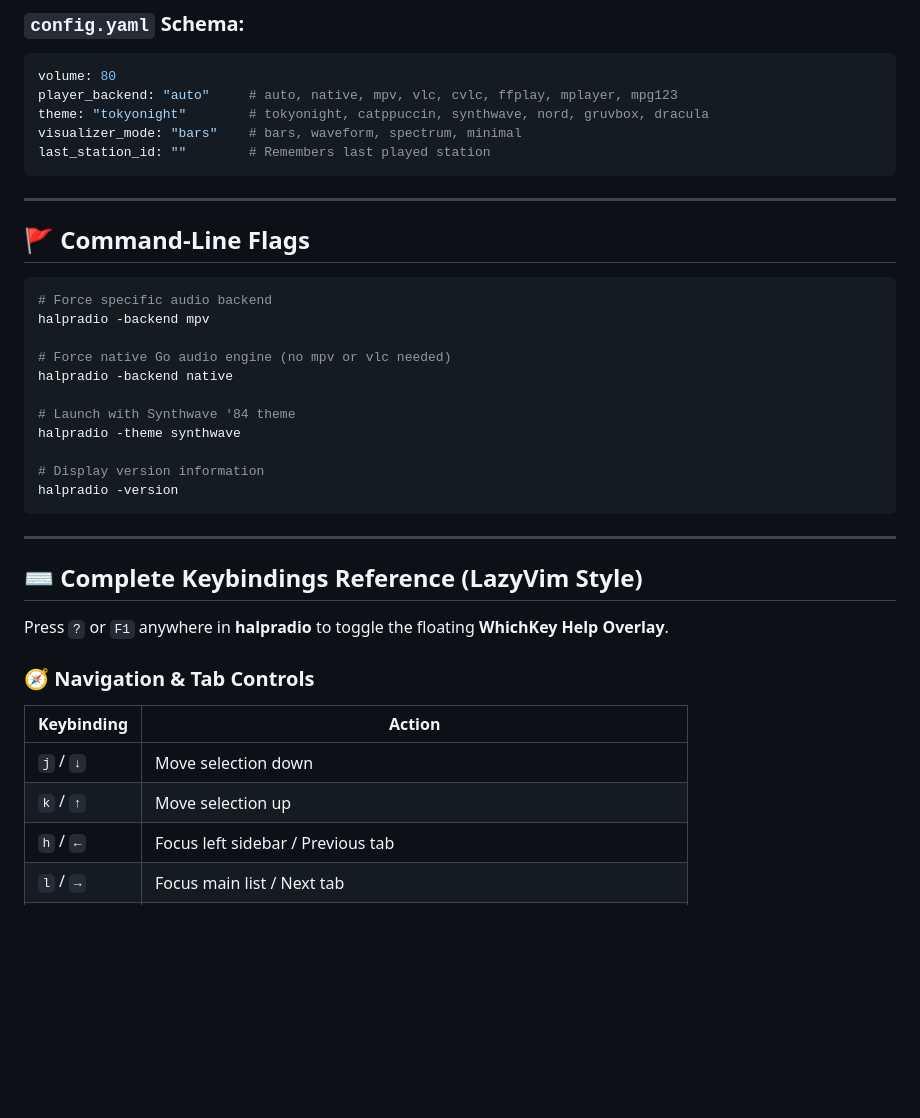
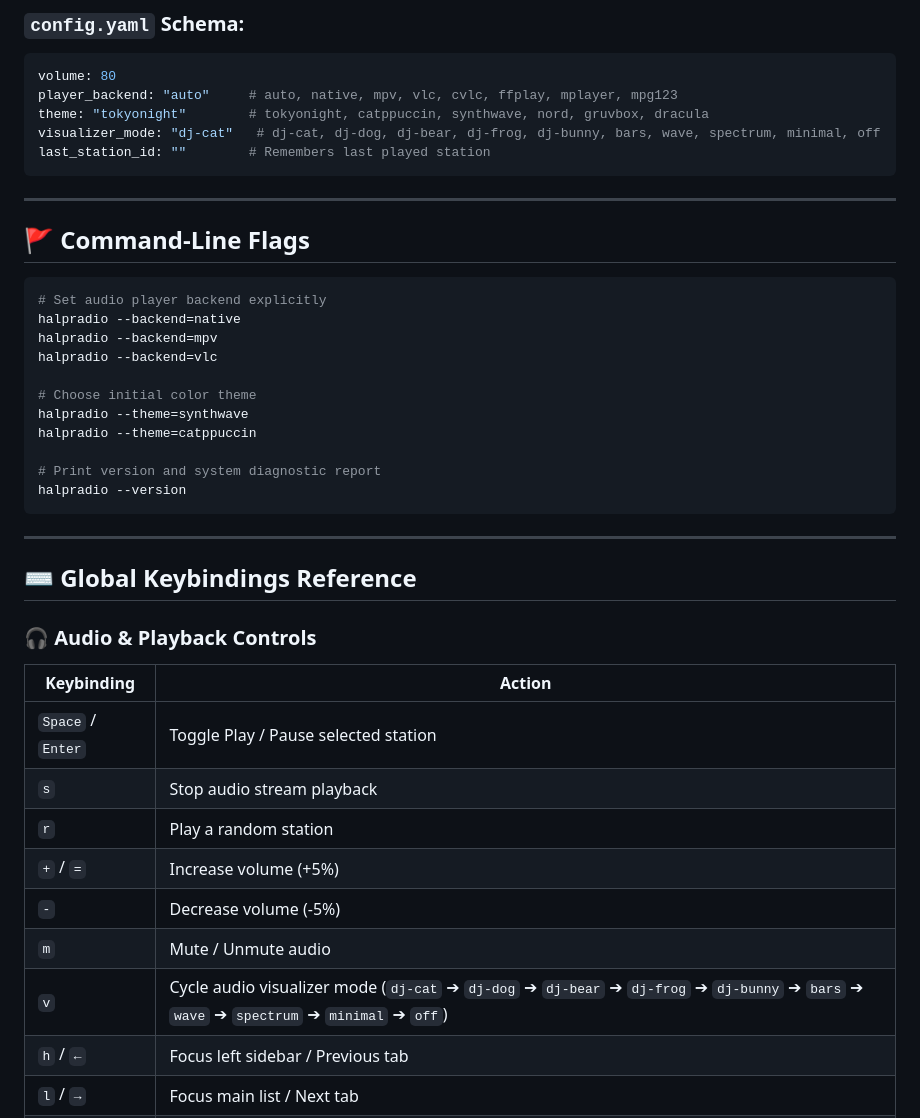
Before and after one commit to halpworld/halpradio, a Markdown page: docs/CONFIGURATION.md, the part around the change. Drawn GitHub-style; blank space fills up the shorter version.

````diff
--- a/docs/CONFIGURATION.md
+++ b/docs/CONFIGURATION.md
@@ -24,7 +24,7 @@ All user state and settings are stored in your platform's standard configuration
 volume: 80
 player_backend: "auto"     # auto, native, mpv, vlc, cvlc, ffplay, mplayer, mpg123
 theme: "tokyonight"        # tokyonight, catppuccin, synthwave, nord, gruvbox, dracula
-visualizer_mode: "bars"    # bars, waveform, spectrum, minimal
+visualizer_mode: "dj-cat"   # dj-cat, dj-dog, dj-bear, dj-frog, dj-bunny, bars, wave, spectrum, minimal, off
 last_station_id: ""        # Remembers last played station
 ```
 
@@ -33,31 +33,34 @@ last_station_id: ""        # Remembers last played station
 ## 🚩 Command-Line Flags
 
 ```bash
-# Force specific audio backend
-halpradio -backend mpv
+# Set audio player backend explicitly
+halpradio --backend=native
+halpradio --backend=mpv
+halpradio --backend=vlc
 
-# Force native Go audio engine (no mpv or vlc needed)
-halpradio -backend native
+# Choose initial color theme
+halpradio --theme=synthwave
+halpradio --theme=catppuccin
 
-# Launch with Synthwave '84 theme
-halpradio -theme synthwave
-
-# Display version information
-halpradio -version
+# Print version and system diagnostic report
+halpradio --version
 ```
 
 ---
 
-## ⌨️ Complete Keybindings Reference (LazyVim Style)
+## ⌨️ Global Keybindings Reference
 
-Press `?` or `F1` anywhere in **halpradio** to toggle the floating **WhichKey Help Overlay**.
-
-### 🧭 Navigation & Tab Controls
+### 🎧 Audio & Playback Controls
 
 | Keybinding | Action |
 |---|---|
-| `j` / `↓` | Move selection down |
-| `k` / `↑` | Move selection up |
+| `Space` / `Enter` | Toggle Play / Pause selected station |
+| `s` | Stop audio stream playback |
+| `r` | Play a random station |
+| `+` / `=` | Increase volume (+5%) |
+| `-` | Decrease volume (-5%) |
+| `m` | Mute / Unmute audio |
+| `v` | Cycle audio visualizer mode (`dj-cat` ➔ `dj-dog` ➔ `dj-bear` ➔ `dj-frog` ➔ `dj-bunny` ➔ `bars` ➔ `wave` ➔ `spectrum` ➔ `minimal` ➔ `off`) |
 | `h` / `←` | Focus left sidebar / Previous tab |
 | `l` / `→` | Focus main list / Next tab |
 | `1` - `4` | Direct jump to Tab (1: All, 2: Favorites, 3: Categories, 4: Online Search) |
````
Also changed, not shown: README.md (+47 -16 lines), docs/THEME_SYSTEM.md (+23 -9 lines), docs/images/preview.jpg (added), docs/images/visualizers.jpg (added), 7 other files.
